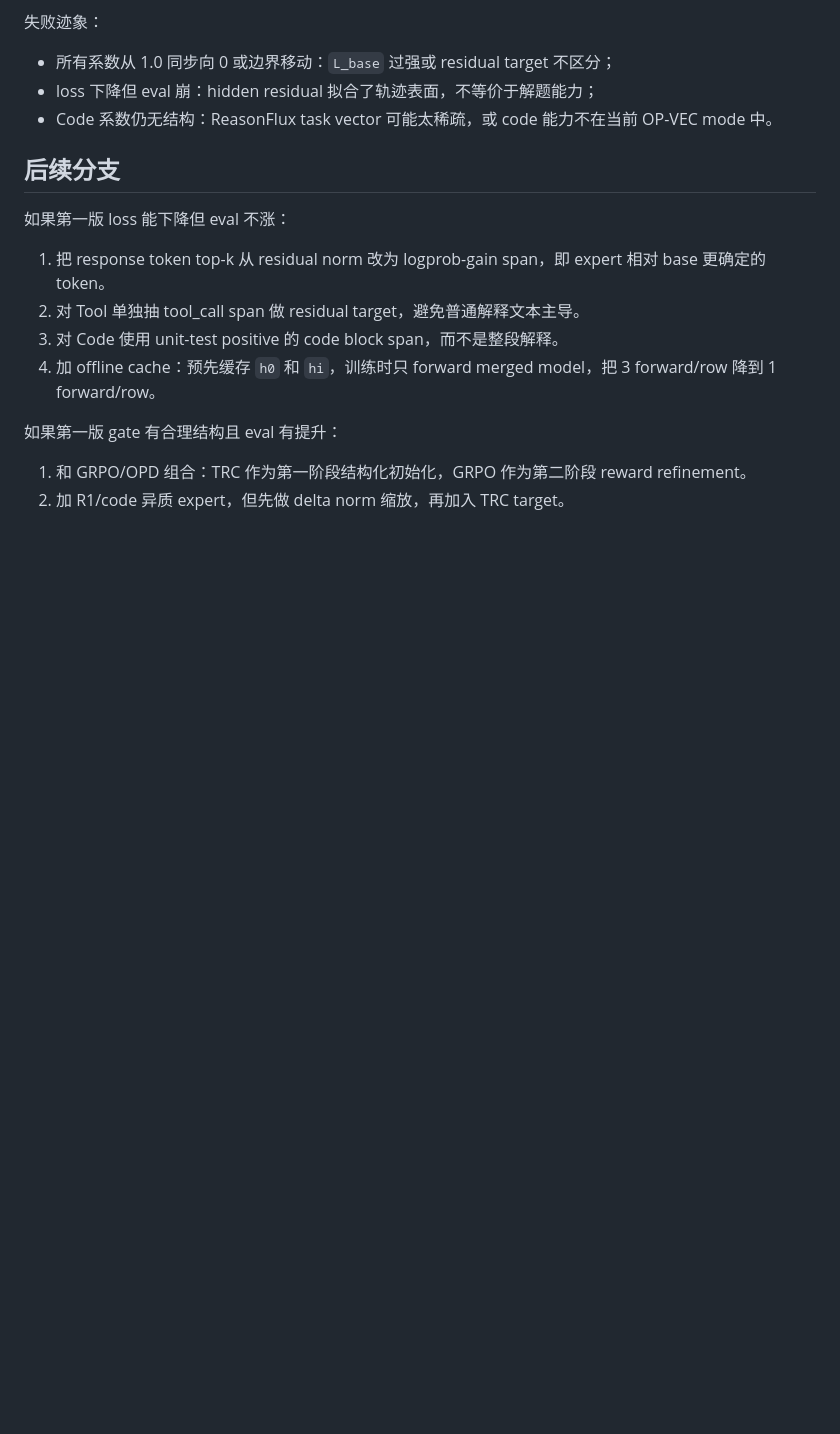
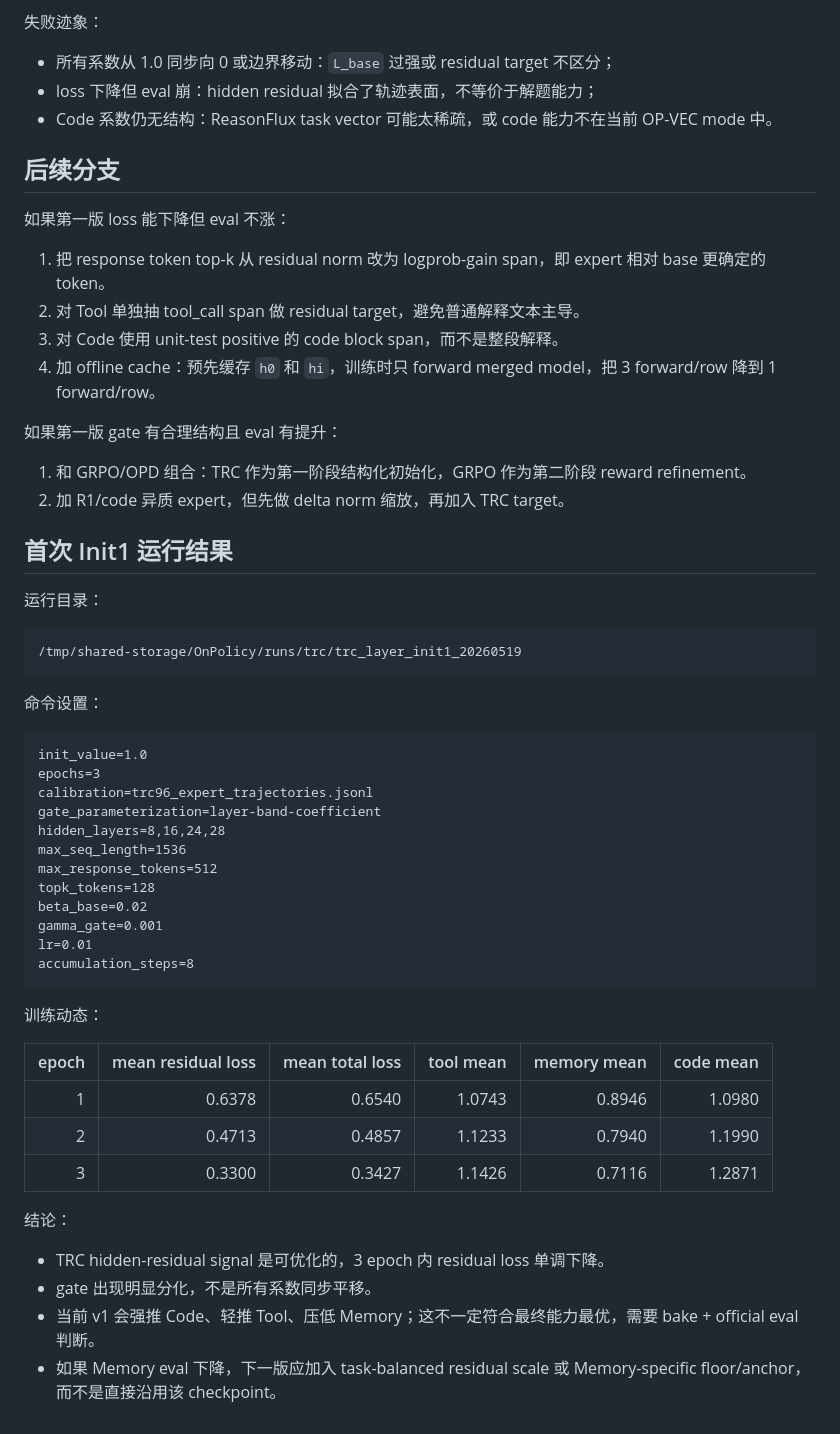
Before and after one commit to sheercold14/ExpertGym, a Markdown page: docs/report/20260519_trc_method_plan.md, the part around the change. Drawn GitHub-style; blank space fills up the shorter version.

Commit message:
Record TRC init1 training result

````diff
--- a/docs/report/20260519_trc_method_plan.md
+++ b/docs/report/20260519_trc_method_plan.md
@@ -112,3 +112,43 @@ bash skill/command/run_20260519_trc_layer_init1.sh
 
 1. 和 GRPO/OPD 组合：TRC 作为第一阶段结构化初始化，GRPO 作为第二阶段 reward refinement。
 2. 加 R1/code 异质 expert，但先做 delta norm 缩放，再加入 TRC target。
+
+## 首次 Init1 运行结果
+
+运行目录：
+
+```text
+/tmp/shared-storage/OnPolicy/runs/trc/trc_layer_init1_20260519
+```
+
+命令设置：
+
+```text
+init_value=1.0
+epochs=3
+calibration=trc96_expert_trajectories.jsonl
+gate_parameterization=layer-band-coefficient
+hidden_layers=8,16,24,28
+max_seq_length=1536
+max_response_tokens=512
+topk_tokens=128
+beta_base=0.02
+gamma_gate=0.001
+lr=0.01
+accumulation_steps=8
+```
+
+训练动态：
+
+| epoch | mean residual loss | mean total loss | tool mean | memory mean | code mean |
+|---:|---:|---:|---:|---:|---:|
+| 1 | 0.6378 | 0.6540 | 1.0743 | 0.8946 | 1.0980 |
+| 2 | 0.4713 | 0.4857 | 1.1233 | 0.7940 | 1.1990 |
+| 3 | 0.3300 | 0.3427 | 1.1426 | 0.7116 | 1.2871 |
+
+结论：
+
+- TRC hidden-residual signal 是可优化的，3 epoch 内 residual loss 单调下降。
+- gate 出现明显分化，不是所有系数同步平移。
+- 当前 v1 会强推 Code、轻推 Tool、压低 Memory；这不一定符合最终能力最优，需要 bake + official eval 判断。
+- 如果 Memory eval 下降，下一版应加入 task-balanced residual scale 或 Memory-specific floor/anchor，而不是直接沿用该 checkpoint。
````
